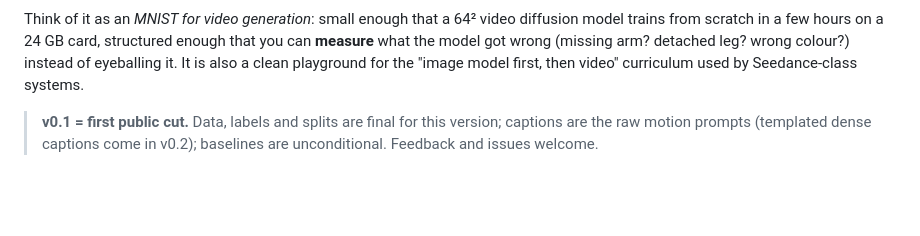
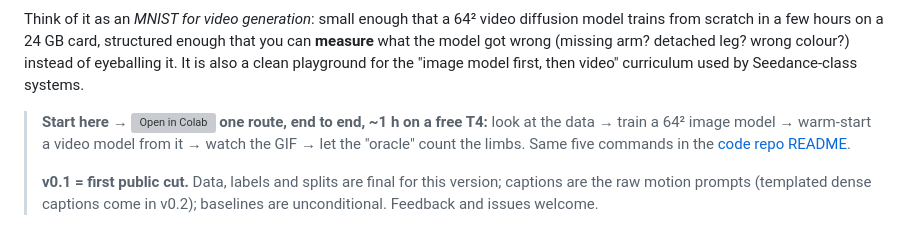
Before and after one commit to sprited-ai/dancing-stick-figures, a Markdown page: hf/README.md, the part around the change. GitHub-like rendering; blank space fills up the shorter version; grey boxes are pictures that could not be loaded.

```diff
--- a/hf/README.md
+++ b/hf/README.md
@@ -232,6 +232,11 @@ in a few hours on a 24 GB card, structured enough that you can **measure** what
 detached leg? wrong colour?) instead of eyeballing it. It is also a clean playground for the "image model first,
 then video" curriculum used by Seedance-class systems.
 
+> **Start here →** [![Open in Colab](https://colab.research.google.com/assets/colab-badge.svg)](https://colab.research.google.com/github/sprited-ai/dancing-stick-figures/blob/main/notebooks/dancing_stick_figures_colab.ipynb)
+> **one route, end to end, ~1 h on a free T4:** look at the data → train a 64² image model → warm-start a video model from
+> it → watch the GIF → let the "oracle" count the limbs. Same five commands in the
+> [code repo README](https://github.com/sprited-ai/dancing-stick-figures#the-route-colab-t4-1-h--rtx-4090-20-min).
+>
 > **v0.1 = first public cut.** Data, labels and splits are final for this version; captions are the raw motion
 > prompts (templated dense captions come in v0.2); baselines are unconditional. Feedback and issues welcome.
 
```
Also changed, not shown: README.md (+37 -35 lines).
